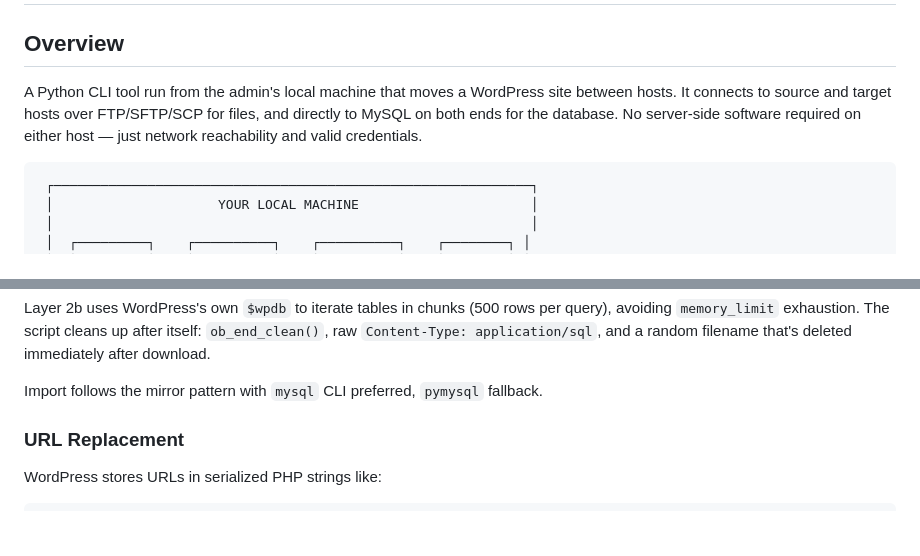
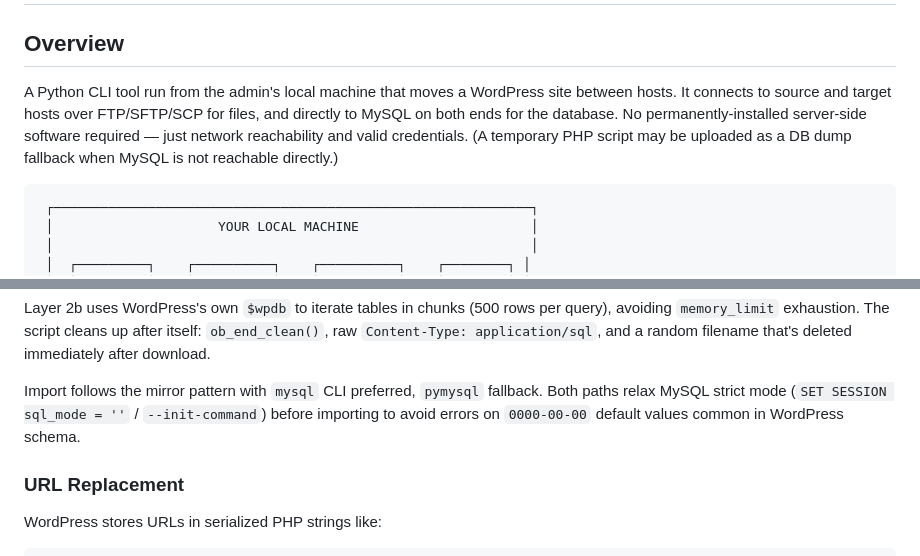
Before and after one commit to 0x7466/wp-migration, a Markdown page: CONCEPT.md, 2 parts joined by grey strips. Rendered like a GitHub page; blank space fills up the shorter version.

Commit message:
docs: update ROADMAP.md and CONCEPT.md with M10 completion, sql_mode fix, e2e results

````diff
--- a/CONCEPT.md
+++ b/CONCEPT.md
@@ -2,7 +2,7 @@
 
 ## Overview
 
-A Python CLI tool run from the admin's local machine that moves a WordPress site between hosts. It connects to source and target hosts over FTP/SFTP/SCP for files, and directly to MySQL on both ends for the database. No server-side software required on either host — just network reachability and valid credentials.
+A Python CLI tool run from the admin's local machine that moves a WordPress site between hosts. It connects to source and target hosts over FTP/SFTP/SCP for files, and directly to MySQL on both ends for the database. No permanently-installed server-side software required — just network reachability and valid credentials. (A temporary PHP script may be uploaded as a DB dump fallback when MySQL is not reachable directly.)
 
 ```
  ┌─────────────────────────────────────────────────────────────┐
@@ -116,7 +116,7 @@ Layer 2b (PHP script, if Layer 2a unavailable):
 
 Layer 2b uses WordPress's own `$wpdb` to iterate tables in chunks (500 rows per query), avoiding `memory_limit` exhaustion. The script cleans up after itself: `ob_end_clean()`, raw `Content-Type: application/sql`, and a random filename that's deleted immediately after download.
 
-Import follows the mirror pattern with `mysql` CLI preferred, `pymysql` fallback.
+Import follows the mirror pattern with `mysql` CLI preferred, `pymysql` fallback. Both paths relax MySQL strict mode (`SET SESSION sql_mode = ''` / `--init-command`) before importing to avoid errors on `0000-00-00` default values common in WordPress schema.
 
 ### URL Replacement
 
````
Also changed, not shown: ROADMAP.md (+12 -10 lines).
